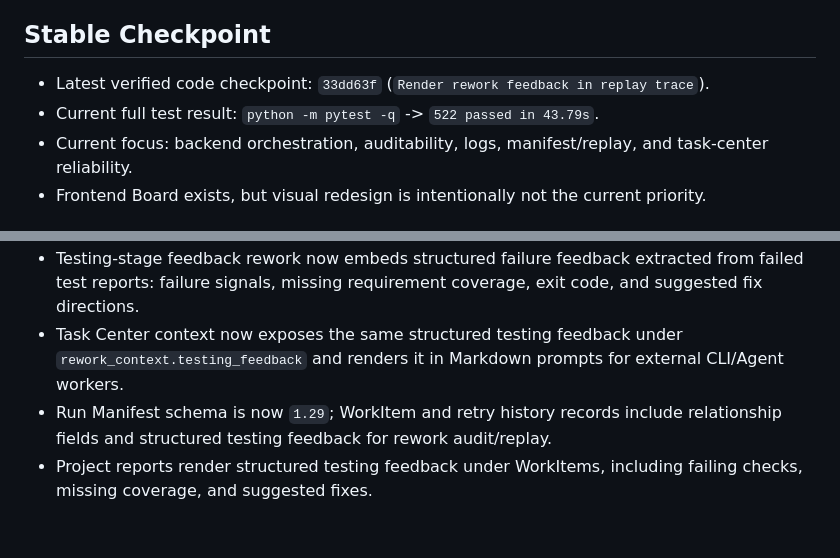
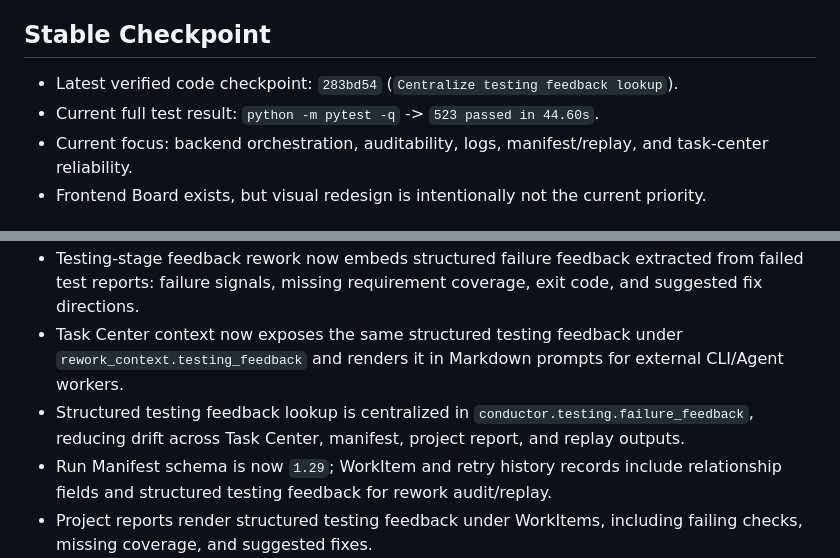
Before and after one commit to kuanggu224/conductor-ai, a Markdown page: CURRENT_STATE.md, 2 parts joined by grey strips. Rendered like a GitHub page; blank space fills up the shorter version.

Commit message:
Update checkpoint after feedback helper refactor

```diff
--- a/CURRENT_STATE.md
+++ b/CURRENT_STATE.md
@@ -4,8 +4,8 @@ Last updated: 2026-05-11
 
 ## Stable Checkpoint
 
-- Latest verified code checkpoint: `33dd63f` (`Render rework feedback in replay trace`).
-- Current full test result: `python -m pytest -q` -> `522 passed in 43.79s`.
+- Latest verified code checkpoint: `283bd54` (`Centralize testing feedback lookup`).
+- Current full test result: `python -m pytest -q` -> `523 passed in 44.60s`.
 - Current focus: backend orchestration, auditability, logs, manifest/replay, and task-center reliability.
 - Frontend Board exists, but visual redesign is intentionally not the current priority.
 
@@ -22,6 +22,7 @@ Last updated: 2026-05-11
 - Testing-stage feedback rework now persists explicit inputs on the rework WorkItem and Task Center assignment: failed test artifacts, original implementation artifacts, frozen requirement, and design artifacts.
 - Testing-stage feedback rework now embeds structured failure feedback extracted from failed test reports: failure signals, missing requirement coverage, exit code, and suggested fix directions.
 - Task Center context now exposes the same structured testing feedback under `rework_context.testing_feedback` and renders it in Markdown prompts for external CLI/Agent workers.
+- Structured testing feedback lookup is centralized in `conductor.testing.failure_feedback`, reducing drift across Task Center, manifest, project report, and replay outputs.
 - Run Manifest schema is now `1.29`; WorkItem and retry history records include relationship fields and structured testing feedback for rework audit/replay.
 - Project reports render structured testing feedback under WorkItems, including failing checks, missing coverage, and suggested fixes.
 - Replay trace renders WorkItem rework lineage and structured testing feedback, so failed-test-to-rework chains are visible in read-only replay output.
```
